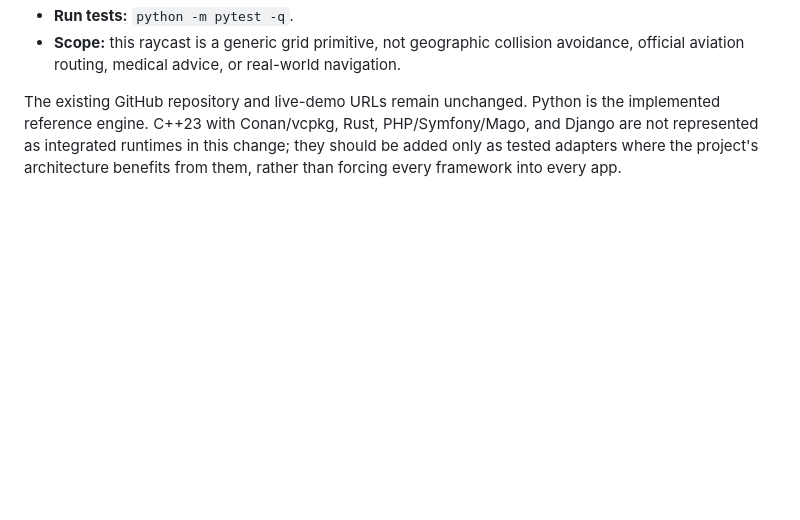
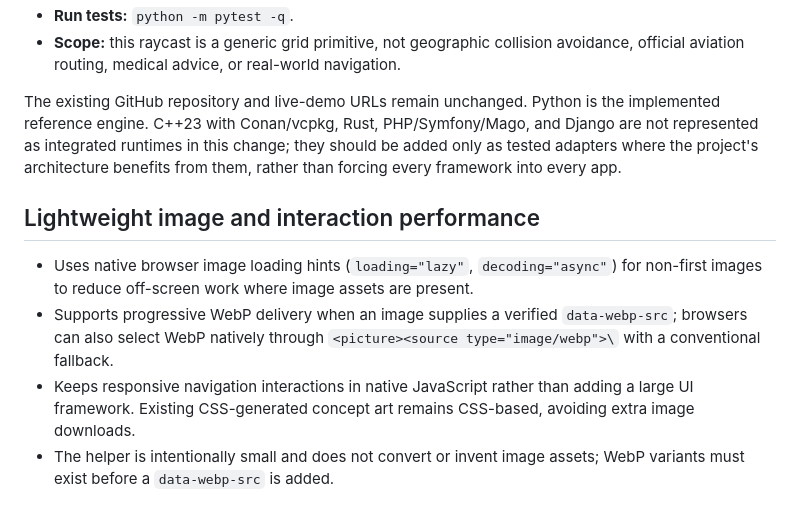
Before and after one commit to itsoghasitha-byte/srilanka-Canada-Airtracker, a Markdown page: README.md, the part around the change. GitHub-like rendering; blank space fills up the shorter version.

Commit message:
Document WebP-ready image and lightweight JavaScript optimizations

```diff
--- a/README.md
+++ b/README.md
@@ -85,3 +85,11 @@ The repository now includes `exploration_engine.py`, a dependency-free Python re
 - **Scope:** this raycast is a generic grid primitive, not geographic collision avoidance, official aviation routing, medical advice, or real-world navigation.
 
 The existing GitHub repository and live-demo URLs remain unchanged. Python is the implemented reference engine. C++23 with Conan/vcpkg, Rust, PHP/Symfony/Mago, and Django are not represented as integrated runtimes in this change; they should be added only as tested adapters where the project's architecture benefits from them, rather than forcing every framework into every app.
+
+
+## Lightweight image and interaction performance
+
+- Uses native browser image loading hints (`loading="lazy"`, `decoding="async"`) for non-first images to reduce off-screen work where image assets are present.
+- Supports progressive WebP delivery when an image supplies a verified `data-webp-src`; browsers can also select WebP natively through `<picture><source type="image/webp">\` with a conventional fallback.
+- Keeps responsive navigation interactions in native JavaScript rather than adding a large UI framework. Existing CSS-generated concept art remains CSS-based, avoiding extra image downloads.
+- The helper is intentionally small and does not convert or invent image assets; WebP variants must exist before a `data-webp-src` is added.
```
